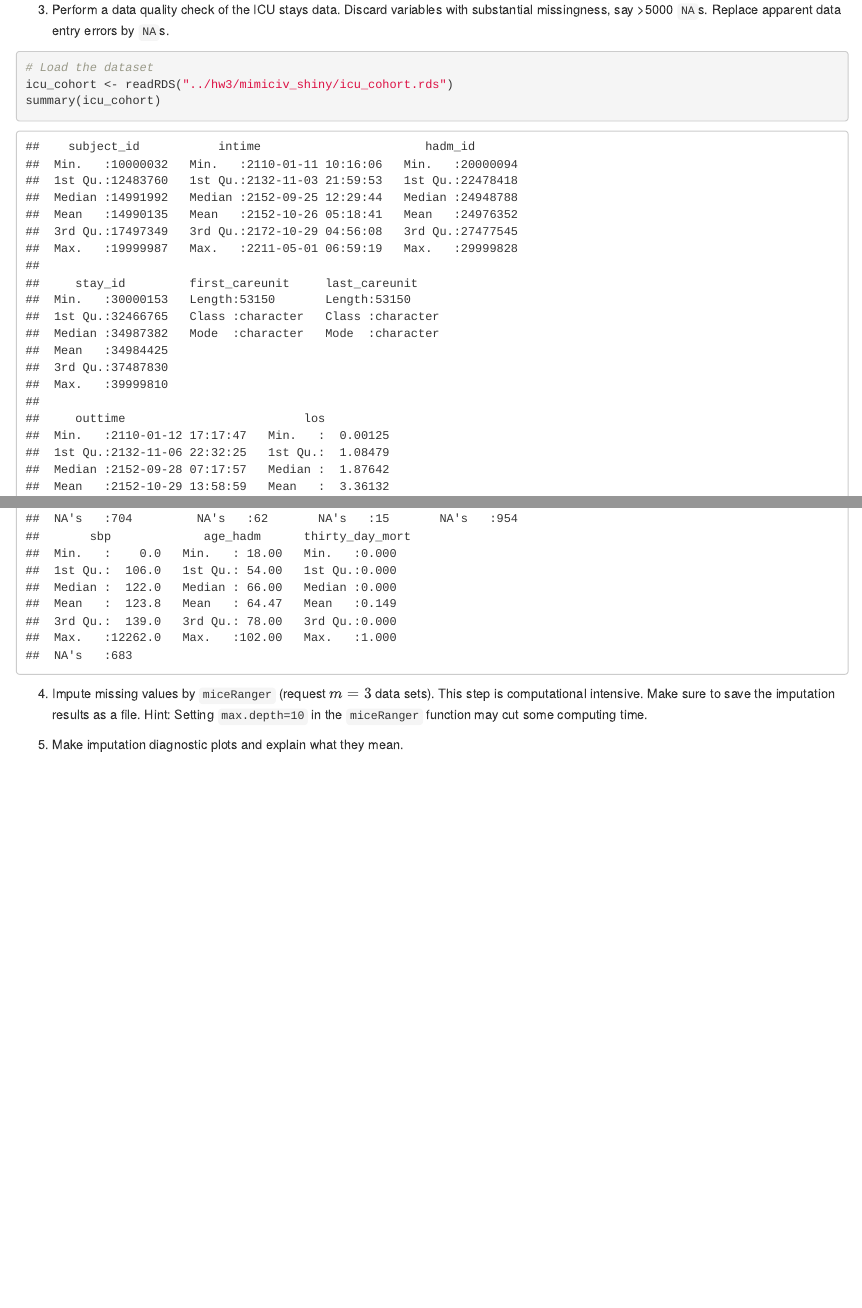
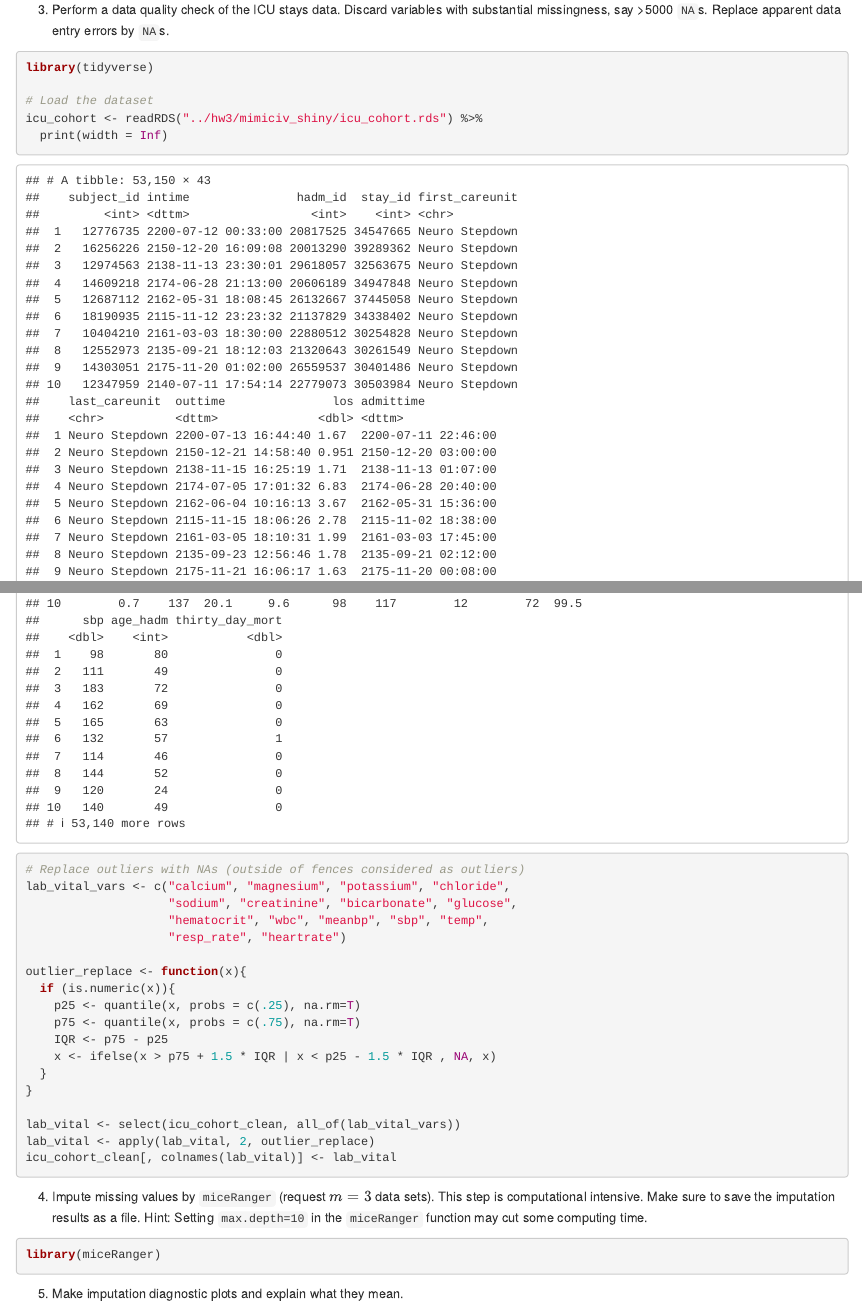
Before and after one commit to yuhang886688/biostat-203b-2022-winter, an R Markdown document (hw4/hw4sol.Rmd): the page in a window 1100 px wide, from 1390 px down, and a second part further down, joined at a grey line. Rendered offline with R 4.5, knitr and Pandoc, with nearby package versions.

Commit message:
hw4 start q4

````diff
--- a/hw4/hw4sol.Rmd
+++ b/hw4/hw4sol.Rmd
@@ -50,6 +50,8 @@ Through the Shiny app developed in HW3, we observe abundant missing values in th
 3. Perform a data quality check of the ICU stays data. Discard variables with substantial missingness, say >5000 `NA`s. Replace apparent data entry errors by `NA`s.
 
 ```{r}
+library(tidyverse)
+
 # Load the dataset
-icu_cohort <- readRDS("../hw3/mimiciv_shiny/icu_cohort.rds")
-summary(icu_cohort)
+icu_cohort <- readRDS("../hw3/mimiciv_shiny/icu_cohort.rds") %>%
+  print(width = Inf)
@@ -56,12 +63,41 @@ summary(icu_cohort)
+# Replace outliers with NAs (outside of fences considered as outliers)
+lab_vital_vars <- c("calcium", "magnesium", "potassium", "chloride",
+                    "sodium", "creatinine", "bicarbonate", "glucose",
+                    "hematocrit", "wbc", "meanbp", "sbp", "temp",
+                    "resp_rate", "heartrate")
+
+outlier_replace <- function(x){
+  if (is.numeric(x)){
+    p25 <- quantile(x, probs = c(.25), na.rm=T)
+    p75 <- quantile(x, probs = c(.75), na.rm=T)
+    IQR <- p75 - p25
+    x <- ifelse(x > p75 + 1.5 * IQR | x < p25 - 1.5 * IQR , NA, x)
+  }
+}
+
+lab_vital <- select(icu_cohort_clean, all_of(lab_vital_vars))
+lab_vital <- apply(lab_vital, 2, outlier_replace)
+icu_cohort_clean[, colnames(lab_vital)] <- lab_vital
+
 ```
 
 
 
 4. Impute missing values by `miceRanger` (request $m=3$ data sets). This step is computational intensive. Make sure to save the imputation results as a file. Hint: Setting `max.depth=10` in the `miceRanger` function may cut some computing time.
 
+```{r}
+library(miceRanger)
+
+```
+
 5. Make imputation diagnostic plots and explain what they mean.
 
+
+
+
 6. Choose one of the imputed data sets to be used in Q2. This is **not** a good idea to use just one imputed data set or to average multiple imputed data sets. Explain in a couple of sentences what the correct Multiple Imputation strategy is.
+
+
 
 ## Q2. Predicting 30-day mortality
 
````
Also changed, not shown: hw4/hw4sol.Rmd (5 more changed lines).
